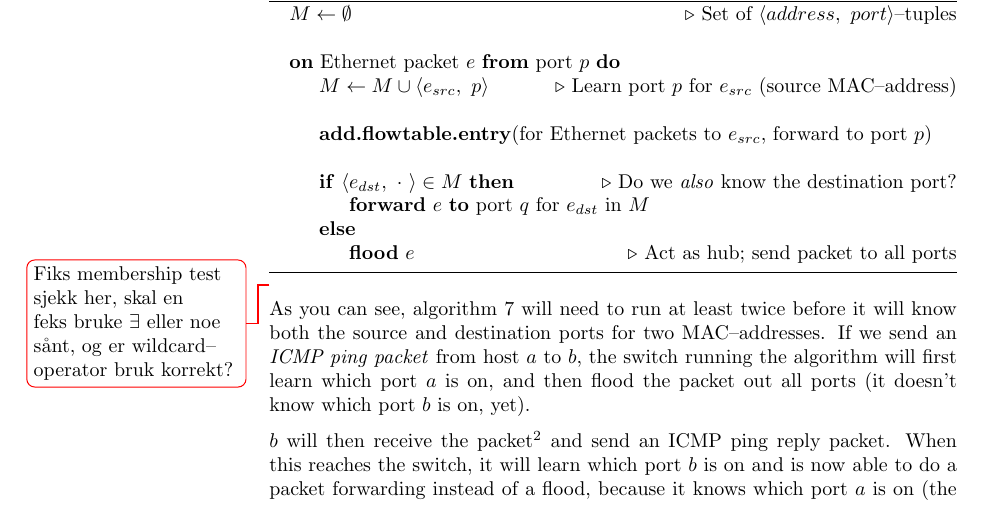
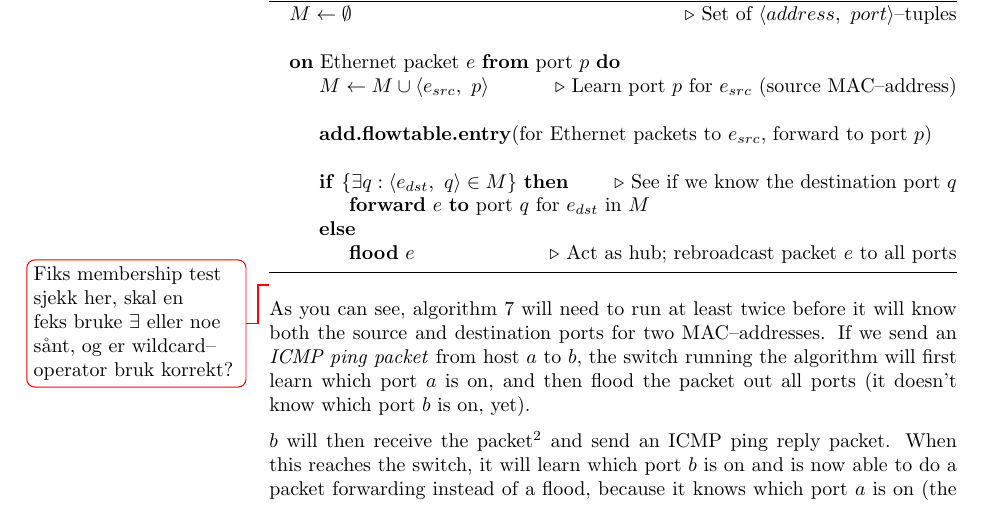
Before and after one commit to cslarsen/bachelor, a LaTeX thesis (thesis/thesis.tex, which reads thesis/learning-switch.tex): part of page 32 of 43, cut so that both start at the same text. Compiled offline with pdfLaTeX.

Commit message:
Fixed mathematical notation

```diff
--- a/thesis/learning-switch.tex
+++ b/thesis/learning-switch.tex
@@ -44,11 +44,12 @@ algorithm \vref{algorithm:l2.learning.switch} with
       \State \textbf{add.flowtable.entry}(for Ethernet packets to
         $e_{src}$, forward to port $p$)
       \State
-      \If{$\langle e_{dst},\ \cdot\ \rangle \in M$} \Comment{Do we
-          \textit{also} know the destination port?}
+      \If{$\{ \exists q : \langle e_{dst},\ q \rangle \in M \}$}
+        \Comment{See if we know the destination port $q$}
         \State \textbf{forward} $e$ \textbf{to} port $q$ for $e_{dst}$ in $M$
       \Else
-        \State \textbf{flood} $e$ \Comment{Act as hub; send packet to all ports}
+        \State \textbf{flood} $e$ \Comment{Act as hub; rebroadcast packet
+          $e$ to all ports}
       \EndIf
     \EndOn
   \end{algorithmic}
```
